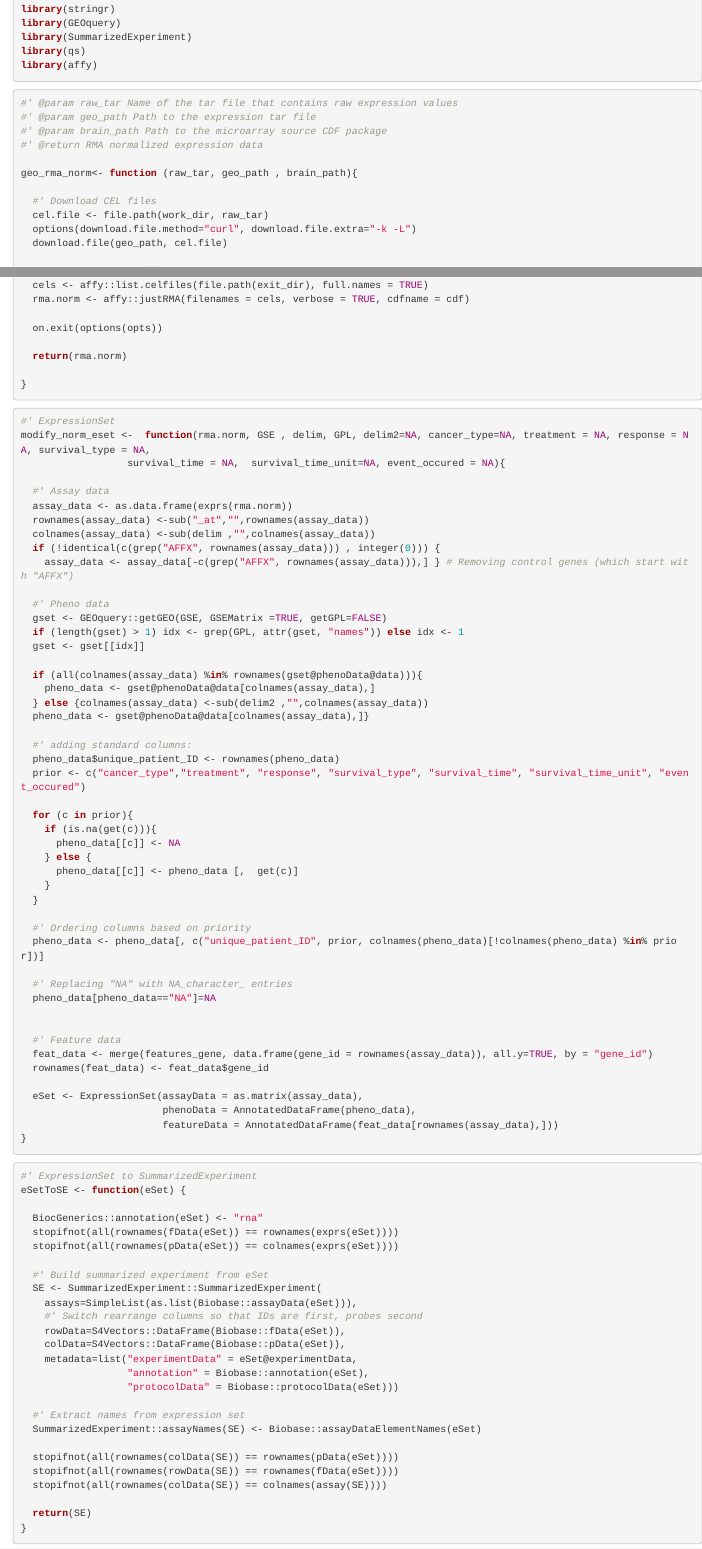
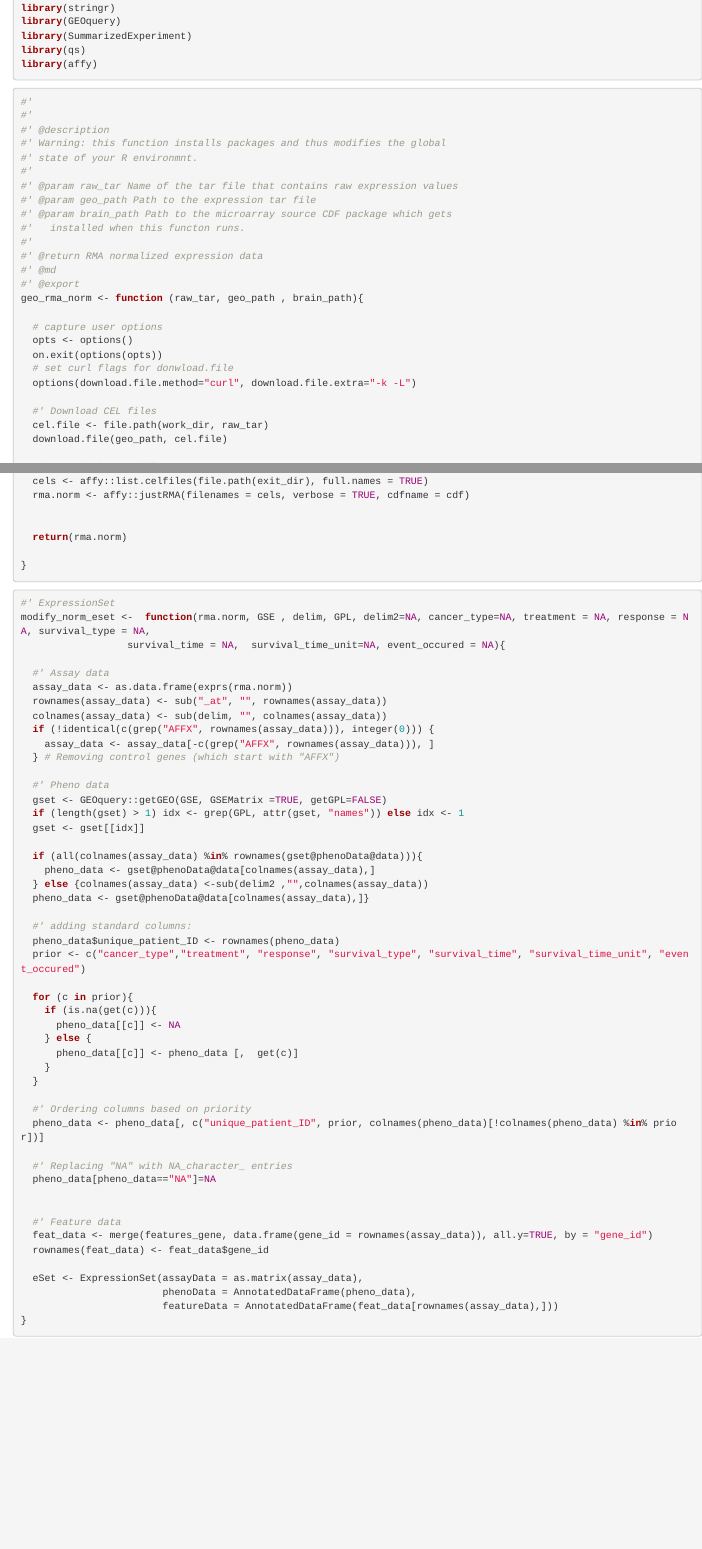
Before and after one commit to NiktaFeizi/Clinical-Trail-SE, an R Markdown document (ClinicalTrial_SE_curation.Rmd): the page in a window 1100 px wide, from 670 px down before the commit and from 630 px down after it, so that both start at the same text, and a second part further down, joined at a grey line. Rendered offline with R 4.5, knitr and Pandoc, with nearby package versions; some code elsewhere in the file could not run offline.

Commit message:
Fix: options modified in geo_rma_norm now revert after function execution

````diff
--- a/ClinicalTrial_SE_curation.Rmd
+++ b/ClinicalTrial_SE_curation.Rmd
@@ -41,16 +40,30 @@ library(affy)
 ```
 
 ```{r}
+#'
+#'
+#' @description
+#' Warning: this function installs packages and thus modifies the global
+#' state of your R environmnt.
+#'
 #' @param raw_tar Name of the tar file that contains raw expression values
 #' @param geo_path Path to the expression tar file
-#' @param brain_path Path to the microarray source CDF package
+#' @param brain_path Path to the microarray source CDF package which gets
+#'   installed when this functon runs.
+#'
 #' @return RMA normalized expression data
+#' @md
+#' @export
+geo_rma_norm <- function (raw_tar, geo_path , brain_path){
 
-geo_rma_norm<- function (raw_tar, geo_path , brain_path){
+  # capture user options
+  opts <- options()
+  on.exit(options(opts))
+  # set curl flags for donwload.file
+  options(download.file.method="curl", download.file.extra="-k -L")
 
   #' Download CEL files
   cel.file <- file.path(work_dir, raw_tar)
-  options(download.file.method="curl", download.file.extra="-k -L")
   download.file(geo_path, cel.file)
 
   #' Unpack the CEL files
@@ -72,7 +83,6 @@ geo_rma_norm<- function (raw_tar, geo_path , brain_path){
   cels <- affy::list.celfiles(file.path(exit_dir), full.names = TRUE)
   rma.norm <- affy::justRMA(filenames = cels, verbose = TRUE, cdfname = cdf)
 
-  on.exit(options(opts))
 
   return(rma.norm)
 
@@ -86,10 +96,11 @@ modify_norm_eset <-  function(rma.norm, GSE , delim, GPL, delim2=NA, cancer_type
 
   #' Assay data
   assay_data <- as.data.frame(exprs(rma.norm))
-  rownames(assay_data) <-sub("_at","",rownames(assay_data))
-  colnames(assay_data) <-sub(delim ,"",colnames(assay_data))
-  if (!identical(c(grep("AFFX", rownames(assay_data))) , integer(0))) {
-    assay_data <- assay_data[-c(grep("AFFX", rownames(assay_data))),] } # Removing control genes (which start with "AFFX")
+  rownames(assay_data) <- sub("_at", "", rownames(assay_data))
+  colnames(assay_data) <- sub(delim, "", colnames(assay_data))
+  if (!identical(c(grep("AFFX", rownames(assay_data))), integer(0))) {
+    assay_data <- assay_data[-c(grep("AFFX", rownames(assay_data))), ]
+  } # Removing control genes (which start with "AFFX")
 
   #' Pheno data
   gset <- GEOquery::getGEO(GSE, GSEMatrix =TRUE, getGPL=FALSE)
````
Also changed, not shown: ClinicalTrial_SE_curation.Rmd (14 more changed lines).
